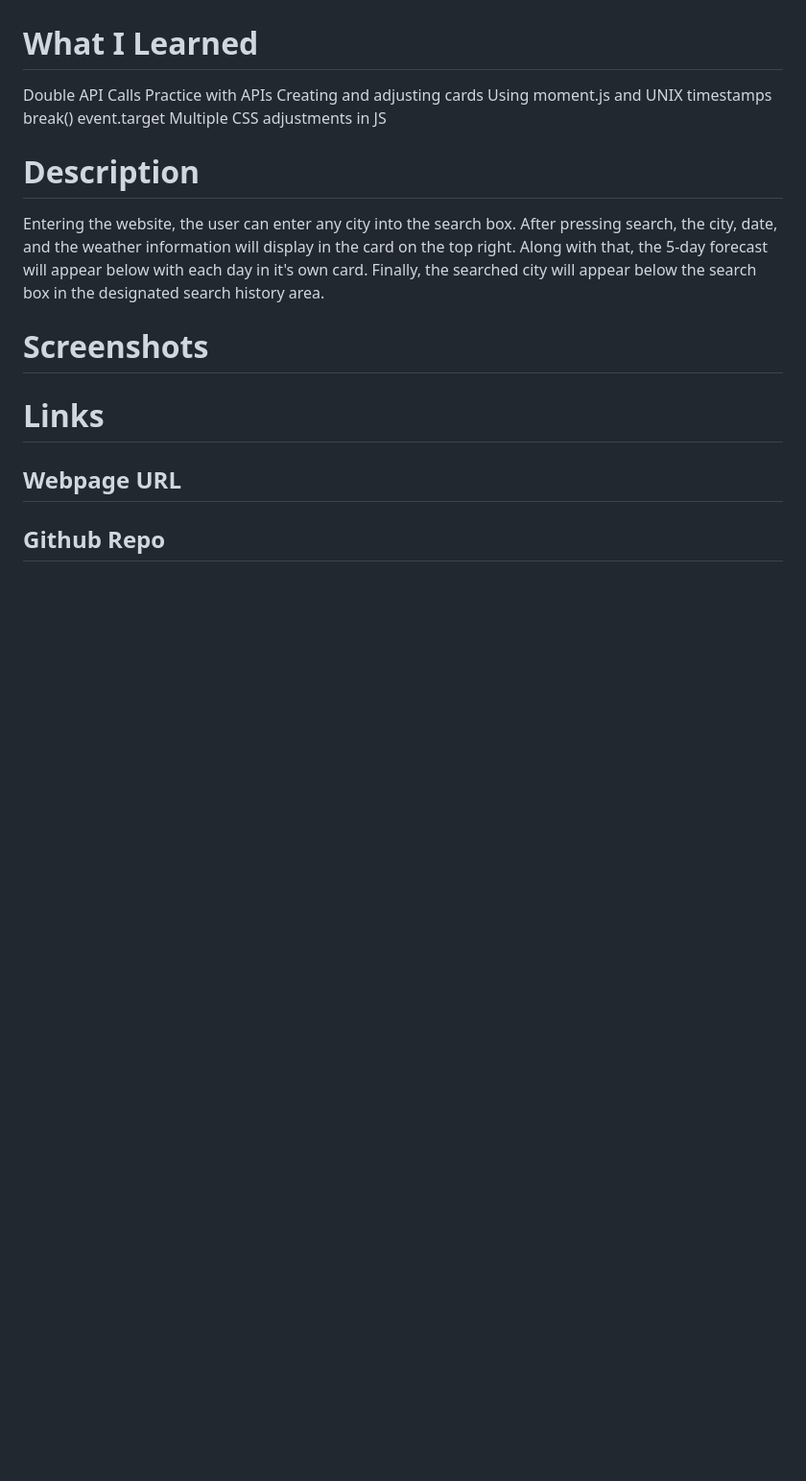
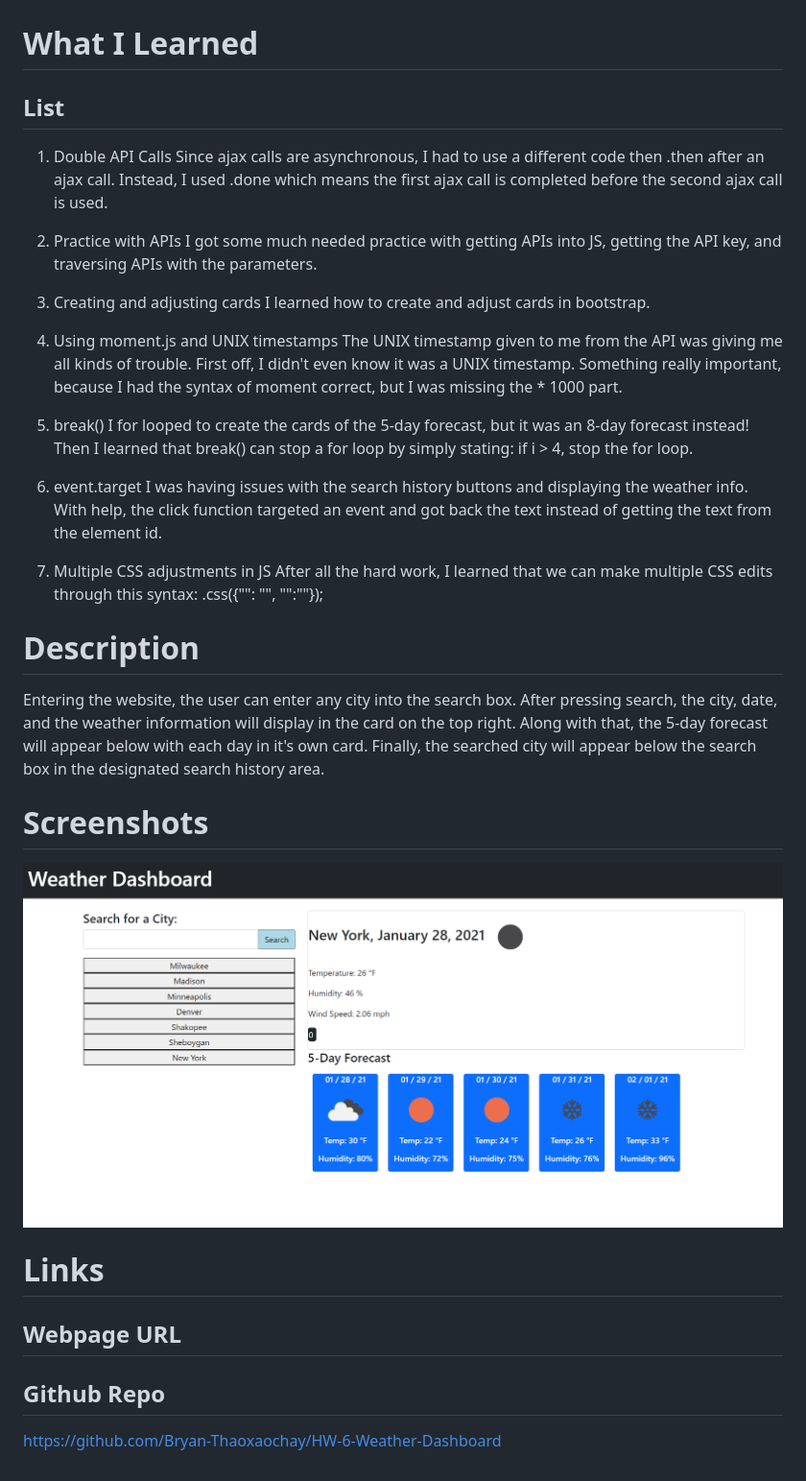
Before and after one commit to Bryan-Thaoxaochay/HW-6-Weather-Dashboard, a Markdown page: README.md, the part around the change. Shown: that part at 96% size. GitHub-like rendering; pictures changed too: images/HW6-Screenshot.png (added); blank space fills up the shorter version.

Commit message:
completed the README

```diff
--- a/README.md
+++ b/README.md
@@ -6,14 +6,27 @@ The purpose of this assignment was to create a weather website that can retrieve
 
 # What I Learned
 
-Double API Calls
-Practice with APIs
-Creating and adjusting cards
-Using moment.js and UNIX timestamps
-break()
-event.target
-Multiple CSS adjustments in JS
+## List
+1. Double API Calls
+    Since ajax calls are asynchronous, I had to use a different code then .then after an ajax call. Instead, I used .done which means the first ajax call is completed before the second ajax call is used.
 
+2. Practice with APIs
+    I got some much needed practice with getting APIs into JS, getting the API key, and traversing APIs with the parameters.
+
+3. Creating and adjusting cards
+    I learned how to create and adjust cards in bootstrap.
+
+4. Using moment.js and UNIX timestamps
+    The UNIX timestamp given to me from the API was giving me all kinds of trouble. First off, I didn't even know it was a UNIX timestamp. Something really important, because I had the syntax of moment correct, but I was missing the * 1000 part.
+
+5. break()
+    I for looped to create the cards of the 5-day forecast, but it was an 8-day forecast instead! Then I learned that break() can stop a for loop by simply stating: if i > 4, stop the for loop.
+
+6. event.target
+    I was having issues with the search history buttons and displaying the weather info. With help, the click function targeted an event and got back the text instead of getting the text from the element id.
+
+7. Multiple CSS adjustments in JS
+    After all the hard work, I learned that we can make multiple CSS edits through this syntax: .css({"": "", "":""});
 
 # Description
 
@@ -21,8 +34,11 @@ Entering the website, the user can enter any city into the search box. After pre
 
 # Screenshots
 
+![](images/HW6-Screenshot.png)
+
 # Links
 
 ## Webpage URL
 
 ## Github Repo
+https://github.com/Bryan-Thaoxaochay/HW-6-Weather-Dashboard
```
